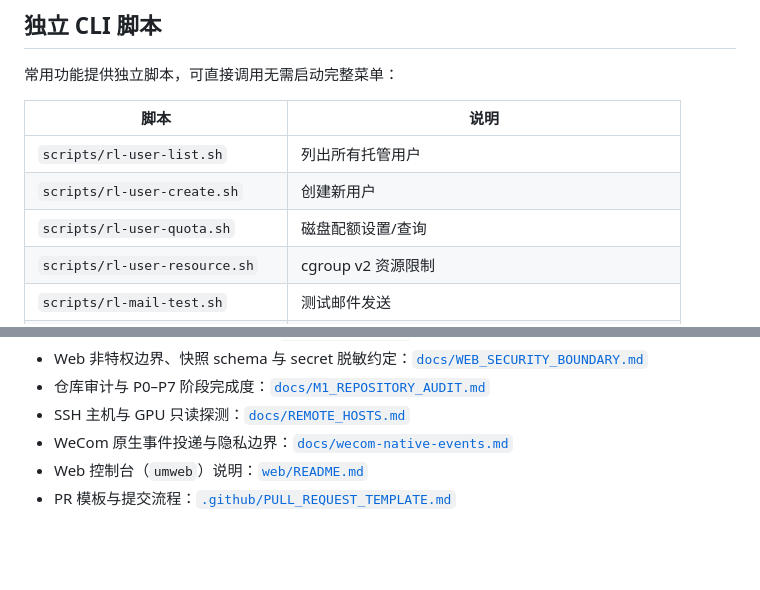
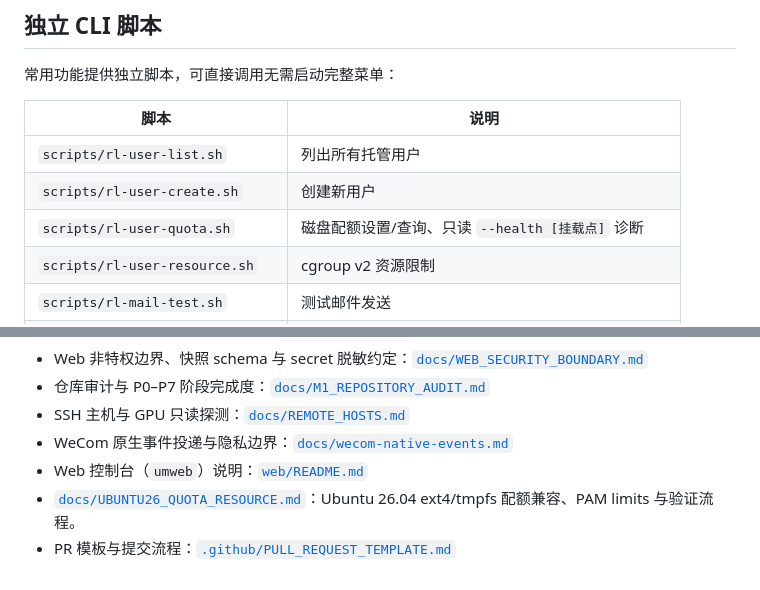
Before and after one commit to caoronglin/user-manager, a Markdown page: README.md, 2 parts joined by grey strips. GitHub-like rendering; blank space fills up the shorter version.

Commit message:
docs(readme): expose read-only quota diagnostics

```diff
--- a/README.md
+++ b/README.md
@@ -24,7 +24,7 @@
 | --- | --- |
 | `scripts/rl-user-list.sh` | 列出所有托管用户 |
 | `scripts/rl-user-create.sh` | 创建新用户 |
-| `scripts/rl-user-quota.sh` | 磁盘配额设置/查询 |
+| `scripts/rl-user-quota.sh` | 磁盘配额设置/查询、只读 `--health [挂载点]` 诊断 |
 | `scripts/rl-user-resource.sh` | cgroup v2 资源限制 |
 | `scripts/rl-mail-test.sh` | 测试邮件发送 |
 | `scripts/rl-backup-run.sh` | 触发用户备份 |
@@ -183,4 +183,5 @@ bash tests/test_security_hardening.sh
 - SSH 主机与 GPU 只读探测：[`docs/REMOTE_HOSTS.md`](docs/REMOTE_HOSTS.md)
 - WeCom 原生事件投递与隐私边界：[`docs/wecom-native-events.md`](docs/wecom-native-events.md)
 - Web 控制台（`umweb`）说明：[`web/README.md`](web/README.md)
+- [`docs/UBUNTU26_QUOTA_RESOURCE.md`](docs/UBUNTU26_QUOTA_RESOURCE.md)：Ubuntu 26.04 ext4/tmpfs 配额兼容、PAM limits 与验证流程。
 - PR 模板与提交流程：[`.github/PULL_REQUEST_TEMPLATE.md`](.github/PULL_REQUEST_TEMPLATE.md)
```
